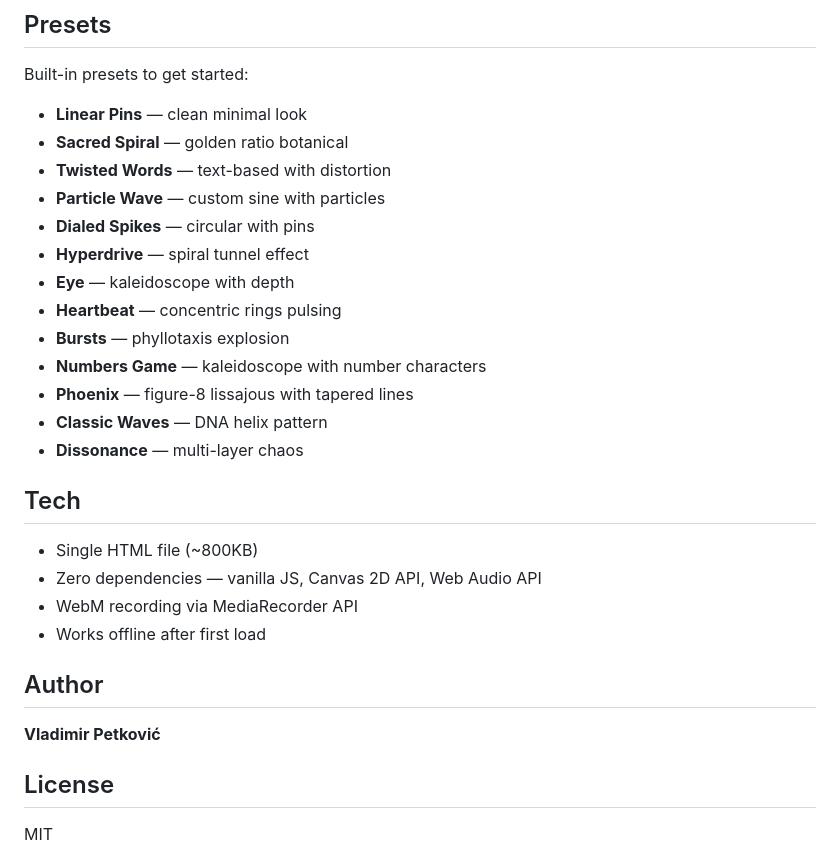
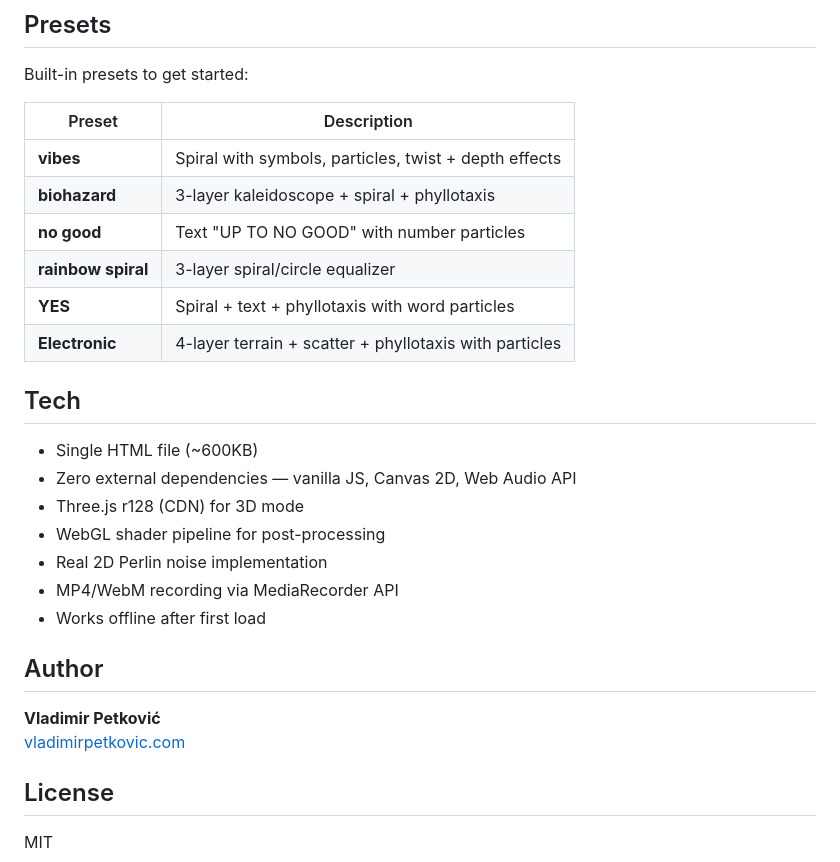
Before and after one commit to vladimirpetkovic/audiograph, a Markdown page: README.md, the part around one of its changes. GitHub-like rendering.

```diff
--- a/README.md
+++ b/README.md
@@ -101,30 +150,29 @@ Toggle a particle overlay on any layer:
 
 Built-in presets to get started:
 
-- **Linear Pins** — clean minimal look
-- **Sacred Spiral** — golden ratio botanical
-- **Twisted Words** — text-based with distortion
-- **Particle Wave** — custom sine with particles
-- **Dialed Spikes** — circular with pins
-- **Hyperdrive** — spiral tunnel effect
-- **Eye** — kaleidoscope with depth
-- **Heartbeat** — concentric rings pulsing
-- **Bursts** — phyllotaxis explosion
-- **Numbers Game** — kaleidoscope with number characters
-- **Phoenix** — figure-8 lissajous with tapered lines
-- **Classic Waves** — DNA helix pattern
-- **Dissonance** — multi-layer chaos
+| Preset | Description |
+|--------|-------------|
+| **vibes** | Spiral with symbols, particles, twist + depth effects |
+| **biohazard** | 3-layer kaleidoscope + spiral + phyllotaxis |
+| **no good** | Text "UP TO NO GOOD" with number particles |
+| **rainbow spiral** | 3-layer spiral/circle equalizer |
+| **YES** | Spiral + text + phyllotaxis with word particles |
+| **Electronic** | 4-layer terrain + scatter + phyllotaxis with particles |
 
 ## Tech
 
-- Single HTML file (~800KB)
-- Zero dependencies — vanilla JS, Canvas 2D API, Web Audio API
-- WebM recording via MediaRecorder API
+- Single HTML file (~600KB)
+- Zero external dependencies — vanilla JS, Canvas 2D, Web Audio API
+- Three.js r128 (CDN) for 3D mode
+- WebGL shader pipeline for post-processing
+- Real 2D Perlin noise implementation
+- MP4/WebM recording via MediaRecorder API
 - Works offline after first load
 
 ## Author
 
 **Vladimir Petković**
+[vladimirpetkovic.com](https://www.vladimirpetkovic.com)
 
 ## License
 
```
Also changed, not shown: other parts of README.md (+63 -14 lines).
